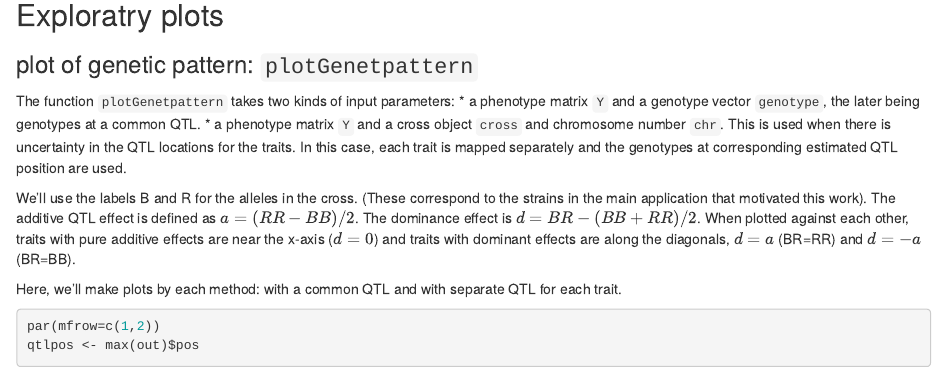
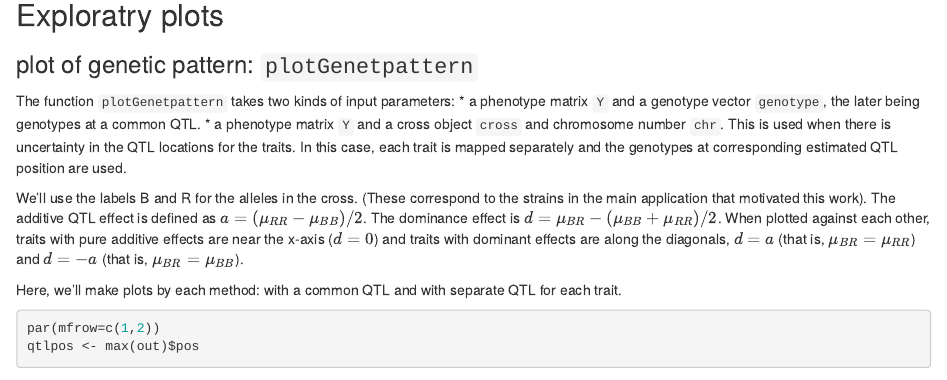
Before and after one commit to jianan/qtlpvl, an R Markdown document (vignettes/qtlpvl.Rmd): the page in a window 1100 px wide, from 3030 px down. Rendered offline with R 4.5, knitr and Pandoc, with nearby package versions; some code elsewhere in the file could not run offline.

Commit message:
vignette: change (RR - BB)/2 type eqns to (mu[RR] - mu[BB])/2
 - This is in the section on plotGenetpattern

```diff
--- a/vignettes/qtlpvl.Rmd
+++ b/vignettes/qtlpvl.Rmd
@@ -231,11 +231,11 @@
 We'll use the labels B and R for the alleles in the cross. (These
 correspond to the strains in the main application that motivated this
 work).
-The additive QTL effect is defined as $a=(RR-BB)/2$. The dominance effect is
-$d=BR-(BB+RR)/2$. When plotted against each other, traits
+The additive QTL effect is defined as $a=(\mu_{RR}-\mu_{BB})/2$. The dominance effect is
+$d=\mu_{BR}-(\mu_{BB}+\mu_{RR})/2$. When plotted against each other, traits
 with pure additive effects are near the x-axis ($d=0$) and traits with
-dominant effects are along the diagonals, $d=a$ (BR=RR) and $d=-a$
-(BR=BB).
+dominant effects are along the diagonals, $d=a$ (that is, $\mu_{BR}=\mu_{RR}$) and $d=-a$
+(that is, $\mu_{BR}=\mu_{BB}$).
 
 Here, we'll make plots by each method: with a common QTL and with
 separate QTL for each trait.
```
